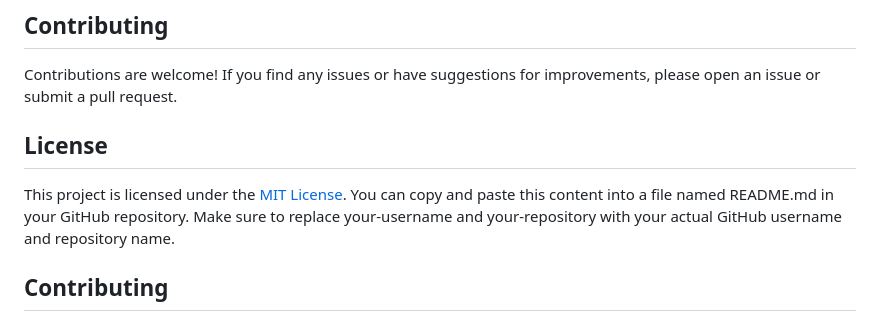
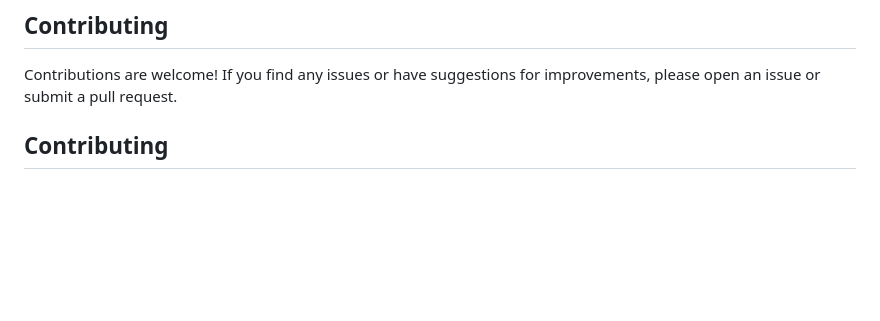
Before and after one commit to KoussyAyoub/Arabic-Morphological-Analysis-transformer, a Markdown page: Analysis-Morphological/README.md, the part around the change. Rendered like a GitHub page; blank space fills up the shorter version.

```diff
--- a/Analysis-Morphological/README.md
+++ b/Analysis-Morphological/README.md
@@ -106,10 +106,6 @@ Copy
 
 Contributions are welcome! If you find any issues or have suggestions for improvements, please open an issue or submit a pull request.
 
-## License
-
-This project is licensed under the [MIT License](https://opensource.org/licenses/MIT).
-You can copy and paste this content into a file named README.md in your GitHub repository. Make sure to replace your-username and your-repository with your actual GitHub username and repository name.
 
 ## Contributing
 
```
